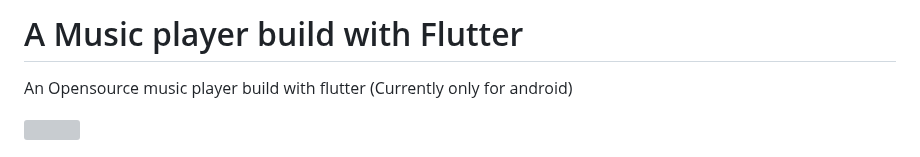
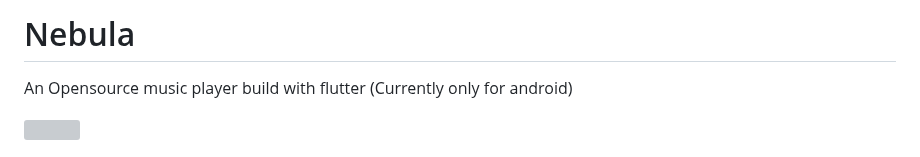
Before and after one commit to adarshsudhi/NorSe, a Markdown page: README.md, the part around the change. GitHub-like rendering; grey boxes are pictures that could not be loaded.

```diff
--- a/README.md
+++ b/README.md
@@ -1,4 +1,4 @@
-<h1>A Music player build with Flutter</h1>
+<h1>Nebula</h1>
 <p>An Opensource music player build with flutter (Currently only for android)</p>
 <img src="https://github.com/adarshsudhi/Nebula/blob/main/shots/initial.jpg?raw=true" width=100%">
 <h1>Features</h1>
```
